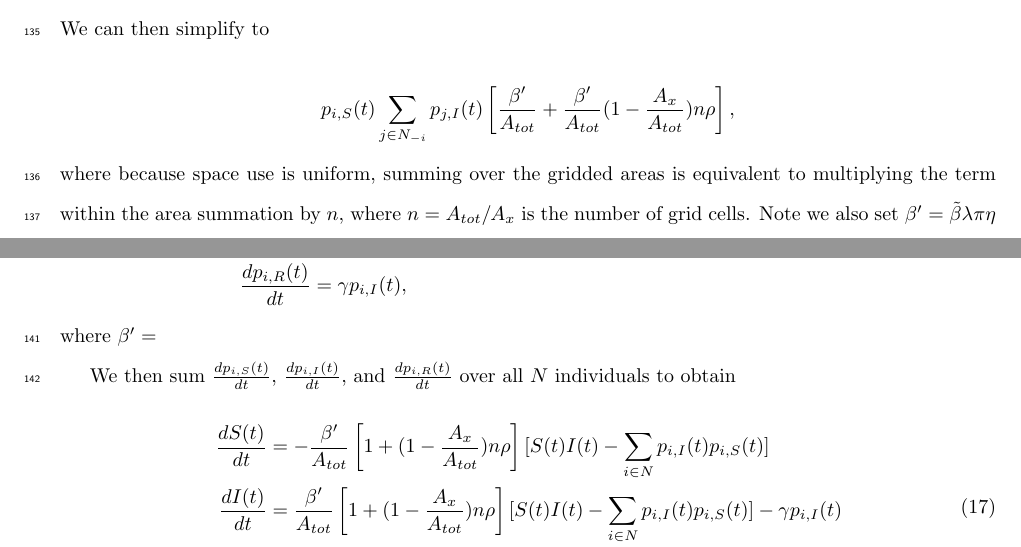
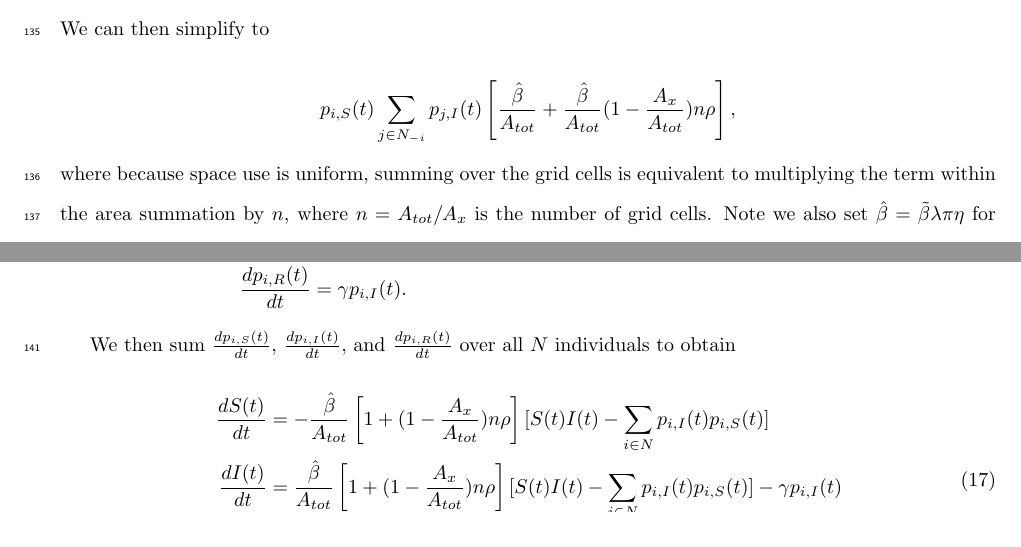
Before and after one commit to mqwilber/moveSTIR_collapse, a LaTeX document (docs/PMoveSTIR_EcolLett_SI.tex): two parts of page 7 of 9, joined at a grey line, cut so that both start at the same text. Compiled offline with pdfLaTeX.

Commit message:
Fix notation in SI

```diff
--- a/docs/PMoveSTIR_EcolLett_SI.tex
+++ b/docs/PMoveSTIR_EcolLett_SI.tex
@@ -256,8 +256,8 @@ $$
 We can then simplify to
 
 $$
-p_{i, S}(t) \sum_{j \in N_{-i}} p_{j, I}(t)  \left[\frac{\beta'}{A_{tot}} + \frac{\beta'}{A_{tot}}(1 - \frac{A_x}{A_{tot}}) n \rho \right],
+p_{i, S}(t) \sum_{j \in N_{-i}} p_{j, I}(t)  \left[\frac{\hat{\beta}}{A_{tot}} + \frac{\hat{\beta}}{A_{tot}}(1 - \frac{A_x}{A_{tot}}) n \rho \right],
 $$
-where because space use is uniform, summing over the gridded areas is equivalent to multiplying the term within the area summation by $n$, where $n = A_{tot} / A_x$ is the number of grid cells. Note we also set $\beta' = \tilde{\beta} \lambda \pi \eta$ for notational simplicity. We can further simplify this equation to
+where because space use is uniform, summing over the grid cells is equivalent to multiplying the term within the area summation by $n$, where $n = A_{tot} / A_x$ is the number of grid cells. Note we also set $\hat{\beta} = \tilde{\beta} \lambda \pi \eta$ for notational simplicity. We can further simplify this equation to
 
 $$
@@ -268,21 +268,19 @@ where $I(t) = \sum_{k \in N} p_{k, I}(t)$ and we subtract by $p_{i, I}(t)$ becau
 
 \begin{equation}
     \begin{aligned}
-        \frac{d p_{i, S}(t)}{dt} &= -p_{i, S}(t) \frac{\beta'}{A_{tot}} \left[1 + (1 - \frac{A_x}{A_{tot}}) n \rho \right] [I(t) - p_{i, I}(t)] \\
-        \frac{d p_{i, I}(t)}{dt} &= p_{i, S}(t) \frac{\beta'}{A_{tot}} \left[1 + (1 - \frac{A_x}{A_{tot}}) n \rho \right] [I(t) - p_{i, I}(t)] - \gamma p_{i, I}(t) \\
-        \frac{d p_{i, R}(t)}{dt} &= \gamma p_{i, I}(t),
+        \frac{d p_{i, S}(t)}{dt} &= -p_{i, S}(t) \frac{\hat{\beta}}{A_{tot}} \left[1 + (1 - \frac{A_x}{A_{tot}}) n \rho \right] [I(t) - p_{i, I}(t)] \\
+        \frac{d p_{i, I}(t)}{dt} &= p_{i, S}(t) \frac{\hat{\beta}}{A_{tot}} \left[1 + (1 - \frac{A_x}{A_{tot}}) n \rho \right] [I(t) - p_{i, I}(t)] - \gamma p_{i, I}(t) \\
+        \frac{d p_{i, R}(t)}{dt} &= \gamma p_{i, I}(t).
     \end{aligned}
     \label{eq:sir_individual_simplified}
 \end{equation}
-where $\beta' = $
-
 
 We then sum $\frac{d p_{i, S}(t)}{dt}$, $\frac{d p_{i, I}(t)}{dt}$, and $\frac{d p_{i, R}(t)}{dt}$ over all $N$ individuals to obtain
 
 \begin{equation}
     \begin{aligned}
-        \frac{d S(t)}{dt} &= -\frac{\beta'}{A_{tot}} \left[1 + (1 - \frac{A_x}{A_{tot}}) n \rho \right] [S(t)I(t) - \sum_{i \in N} p_{i, I}(t) p_{i, S}(t)] \\
-        \frac{d I(t)}{dt} &= \frac{\beta'}{A_{tot}} \left[1 + (1 - \frac{A_x}{A_{tot}}) n \rho \right] [S(t)I(t) - \sum_{i \in N} p_{i, I}(t) p_{i, S}(t)] - \gamma p_{i, I}(t) \\
+        \frac{d S(t)}{dt} &= -\frac{\hat{\beta}}{A_{tot}} \left[1 + (1 - \frac{A_x}{A_{tot}}) n \rho \right] [S(t)I(t) - \sum_{i \in N} p_{i, I}(t) p_{i, S}(t)] \\
+        \frac{d I(t)}{dt} &= \frac{\hat{\beta}}{A_{tot}} \left[1 + (1 - \frac{A_x}{A_{tot}}) n \rho \right] [S(t)I(t) - \sum_{i \in N} p_{i, I}(t) p_{i, S}(t)] - \gamma p_{i, I}(t) \\
         \frac{d R(t)}{dt} &= \gamma p_{i, I}(t).
     \end{aligned}
     \label{eq:sir_population_full}
```
Also changed, not shown: docs/PMoveSTIR_EcolLett_SI.tex (8 more changed lines).
